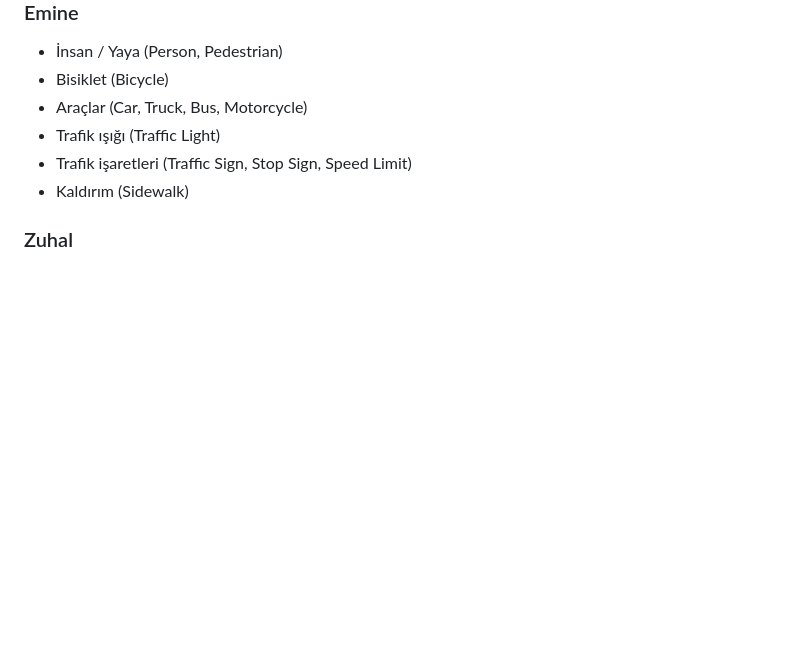
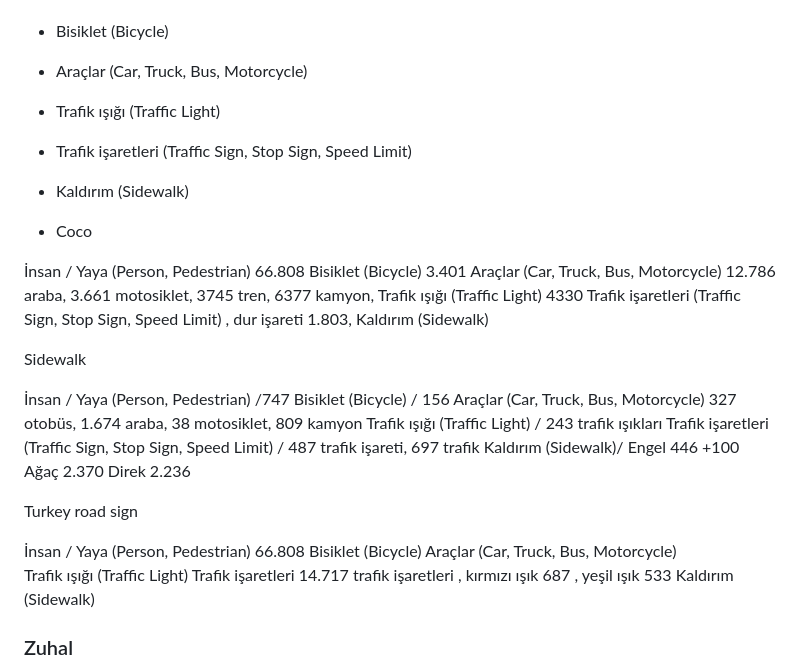
Before and after one commit to Turkcell-GYK-Yapay-Zeka-Enginecell/ImageProcessing, a Markdown page: Echostep.md, the part around the change. Drawn GitHub-style; blank space fills up the shorter version.

```diff
--- a/Echostep.md
+++ b/Echostep.md
@@ -41,6 +41,38 @@ person, bicycle, car, motorcycle, airplane, bus, train, truck, boat, traffic lig
 - Trafik işaretleri (Traffic Sign, Stop Sign, Speed Limit)
 - Kaldırım (Sidewalk)
 
+- Coco
+
+İnsan / Yaya (Person, Pedestrian) 66.808
+Bisiklet (Bicycle) 3.401
+Araçlar (Car, Truck, Bus, Motorcycle) 12.786 araba, 3.661 motosiklet, 3745 tren, 6377 kamyon,
+Trafik ışığı (Traffic Light) 4330
+Trafik işaretleri (Traffic Sign, Stop Sign, Speed Limit) , dur işareti 1.803,
+Kaldırım (Sidewalk)
+
+Sidewalk
+
+İnsan / Yaya (Person, Pedestrian) /747
+Bisiklet (Bicycle) / 156
+Araçlar (Car, Truck, Bus, Motorcycle)  327 otobüs, 1.674 araba, 38 motosiklet, 809 kamyon
+Trafik ışığı (Traffic Light) / 243 trafik ışıkları
+Trafik işaretleri (Traffic Sign, Stop Sign, Speed Limit) /  487 trafik işareti, 697 trafik
+Kaldırım (Sidewalk)/
+Engel 446 +100
+Ağaç 2.370
+Direk 2.236
+
+
+Turkey road sign
+
+İnsan / Yaya (Person, Pedestrian) 66.808
+Bisiklet (Bicycle)
+Araçlar (Car, Truck, Bus, Motorcycle)
+Trafik ışığı (Traffic Light)
+Trafik işaretleri  14.717 trafik işaretleri , kırmızı ışık 687 , yeşil ışık 533
+Kaldırım (Sidewalk)
+
+
 ### Zuhal
 - Yol (Road, Street)
   - [Bu datasette düz yol(367) ve çukur(357) görüntüleri var.](https://www.kaggle.com/datasets/virenbr11/pothole-and-plain-rode-images)
```
